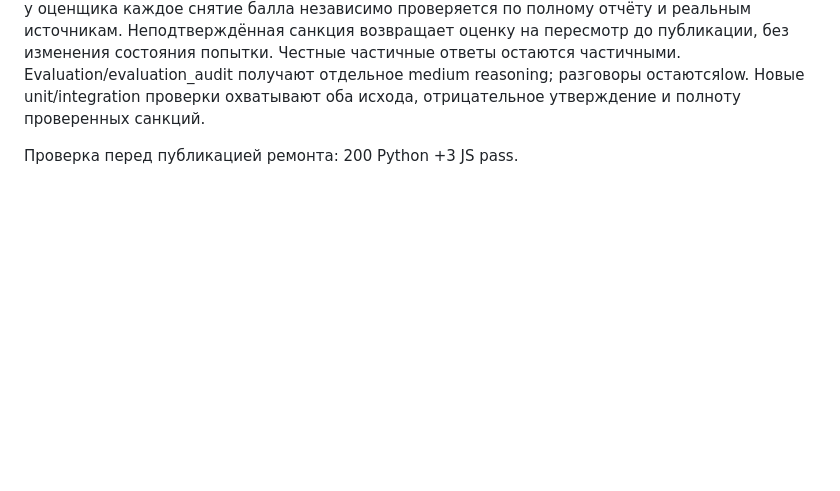
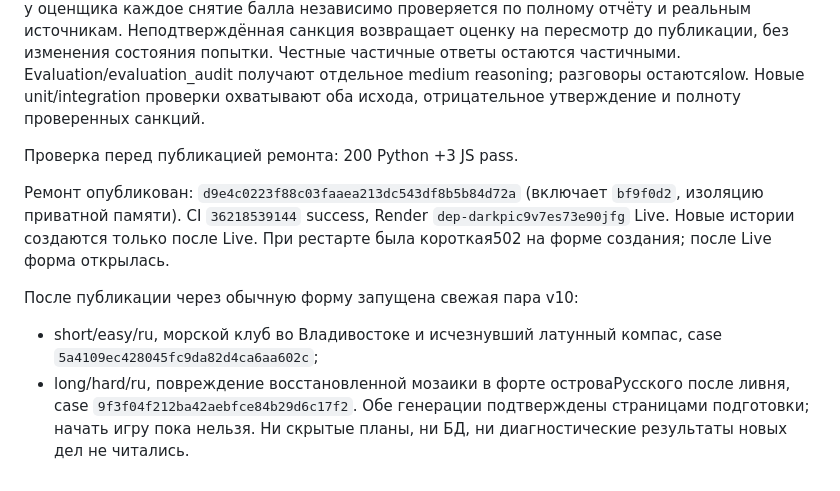
Before and after one commit to ALegenda/llm-detective, a Markdown page: docs/PLAYTEST_2026-09-26.md, the part around the change. Drawn GitHub-style; blank space fills up the shorter version.

Commit message:
Record v10 deployment and fresh blind test pair

```diff
--- a/docs/PLAYTEST_2026-09-26.md
+++ b/docs/PLAYTEST_2026-09-26.md
@@ -590,3 +590,16 @@ medium reasoning; разговоры остаютсяlow. Новые unit/integr
 охватывают оба исхода, отрицательное утверждение и полноту проверенных санкций.
 
 Проверка перед публикацией ремонта: 200 Python +3 JS pass.
+
+Ремонт опубликован: `d9e4c0223f88c03faaea213dc543df8b5b84d72a` (включает
+`bf9f0d2`, изоляцию приватной памяти). CI `36218539144` success, Render
+`dep-darkpic9v7es73e90jfg` Live. Новые истории создаются только после Live.
+При рестарте была короткая502 на форме создания; после Live форма открылась.
+
+После публикации через обычную форму запущена свежая пара v10:
+- short/easy/ru, морской клуб во Владивостоке и исчезнувший латунный компас,
+  case `5a4109ec428045fc9da82d4ca6aa602c`;
+- long/hard/ru, повреждение восстановленной мозаики в форте островаРусского
+  после ливня, case `9f3f04f212ba42aebfce84b29d6c17f2`.
+Обе генерации подтверждены страницами подготовки; начать игру пока нельзя.
+Ни скрытые планы, ни БД, ни диагностические результаты новых дел не читались.
```
